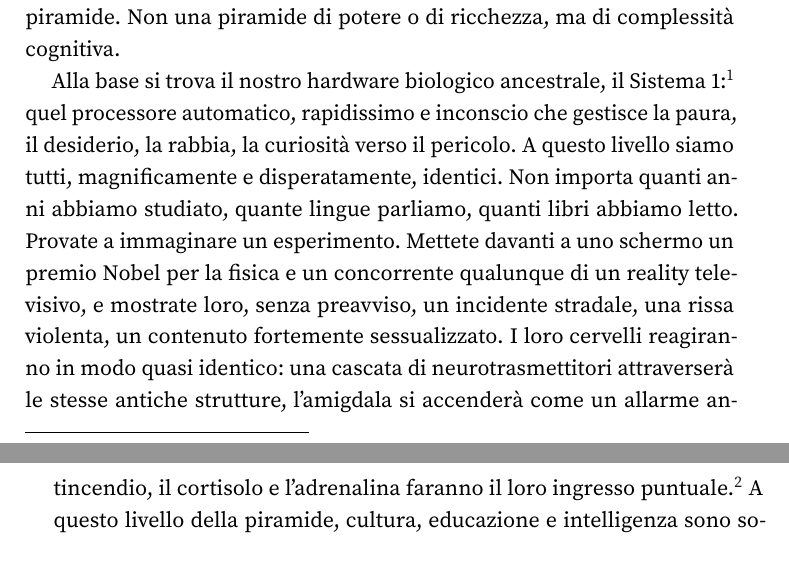
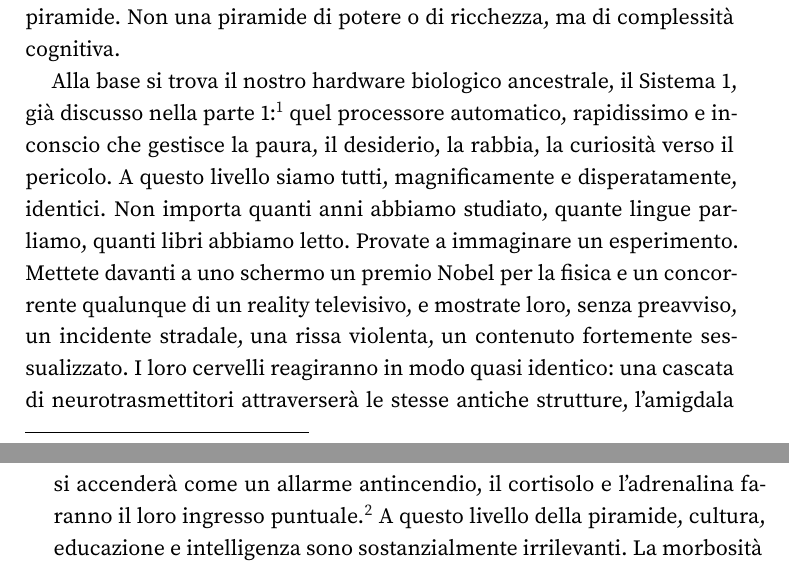
Before and after one commit to fabb12/libro-futuro, a LaTeX thesis (main.tex, which reads content/part2/chapter11.tex): two parts of pages 124 and 125 of 400, joined at a grey line, cut so that both start at the same text. Compiled offline with pdfLaTeX.

Commit message:
Modifica content/part2/chapter11.tex dalla web app

```diff
--- a/content/part2/chapter11.tex
+++ b/content/part2/chapter11.tex
@@ -19,7 +19,7 @@ Dopo aver passato i capitoli precedenti a esplorare i nostri bias come reperti d
 
 Lo scrittore americano David Foster Wallace, uno degli intelletti più acuti della sua generazione, aveva intuito qualcosa di fondamentale sulla natura umana prima ancora che i social esistessero nella forma che conosciamo. Aveva compreso una legge quasi fisica applicata alla sociologia: \textbf{le persone vengono unite in massa dai loro istinti più bassi, e separate dai loro interessi più elevati}. Immaginiamo allora la nostra specie come una gigantesca piramide. Non una piramide di potere o di ricchezza, ma di complessità cognitiva.
 
-Alla base si trova il nostro hardware biologico ancestrale, il Sistema 1:\footnote{Kahneman, D. (2011). \textit{Pensieri lenti e veloci}. Mondadori, Milano.} quel processore automatico, rapidissimo e inconscio che gestisce la paura, il desiderio, la rabbia, la curiosità verso il pericolo. A questo livello siamo tutti, magnificamente e disperatamente, identici. Non importa quanti anni abbiamo studiato, quante lingue parliamo, quanti libri abbiamo letto. Provate a immaginare un esperimento. Mettete davanti a uno schermo un premio Nobel per la fisica e un concorrente qualunque di un reality televisivo, e mostrate loro, senza preavviso, un incidente stradale, una rissa violenta, un contenuto fortemente sessualizzato. I loro cervelli reagiranno in modo quasi identico: una cascata di neurotrasmettitori attraverserà le stesse antiche strutture, l'amigdala si accenderà come un allarme antincendio, il cortisolo e l'adrenalina faranno il loro ingresso puntuale.\footnote{LeDoux, J. (1996). \textit{The Emotional Brain}. Simon and Schuster, New York.} A questo livello della piramide, cultura, educazione e intelligenza sono sostanzialmente irrilevanti. La morbosità e l'indignazione sono il più potente collante universale dell'umanità.
+Alla base si trova il nostro hardware biologico ancestrale, il Sistema 1, già discusso nella parte 1:\footnote{Kahneman, D. (2011). \textit{Pensieri lenti e veloci}. Mondadori, Milano.} quel processore automatico, rapidissimo e inconscio che gestisce la paura, il desiderio, la rabbia, la curiosità verso il pericolo. A questo livello siamo tutti, magnificamente e disperatamente, identici. Non importa quanti anni abbiamo studiato, quante lingue parliamo, quanti libri abbiamo letto. Provate a immaginare un esperimento. Mettete davanti a uno schermo un premio Nobel per la fisica e un concorrente qualunque di un reality televisivo, e mostrate loro, senza preavviso, un incidente stradale, una rissa violenta, un contenuto fortemente sessualizzato. I loro cervelli reagiranno in modo quasi identico: una cascata di neurotrasmettitori attraverserà le stesse antiche strutture, l'amigdala si accenderà come un allarme antincendio, il cortisolo e l'adrenalina faranno il loro ingresso puntuale.\footnote{LeDoux, J. (1996). \textit{The Emotional Brain}. Simon and Schuster, New York.} A questo livello della piramide, cultura, educazione e intelligenza sono sostanzialmente irrilevanti. La morbosità e l'indignazione sono il più potente collante universale dell'umanità.
 
 Al vertice troviamo qualcosa di completamente diverso: l'intelletto raffinato, la neocorteccia al massimo del suo potenziale. È qui che vivono la poesia difficile, l'astrofisica, la filosofia, la musica da camera, la riflessione lenta e faticosa. Un territorio meraviglioso, ma con un difetto commerciale fatale: divide. La raffinatezza intellettuale ci frammenta in nicchie sempre più piccole e incomunicabili. Trovare dieci milioni di persone che si emozionino simultaneamente per un trattato di epistemologia è, statisticamente, quasi impossibile.
 
```
